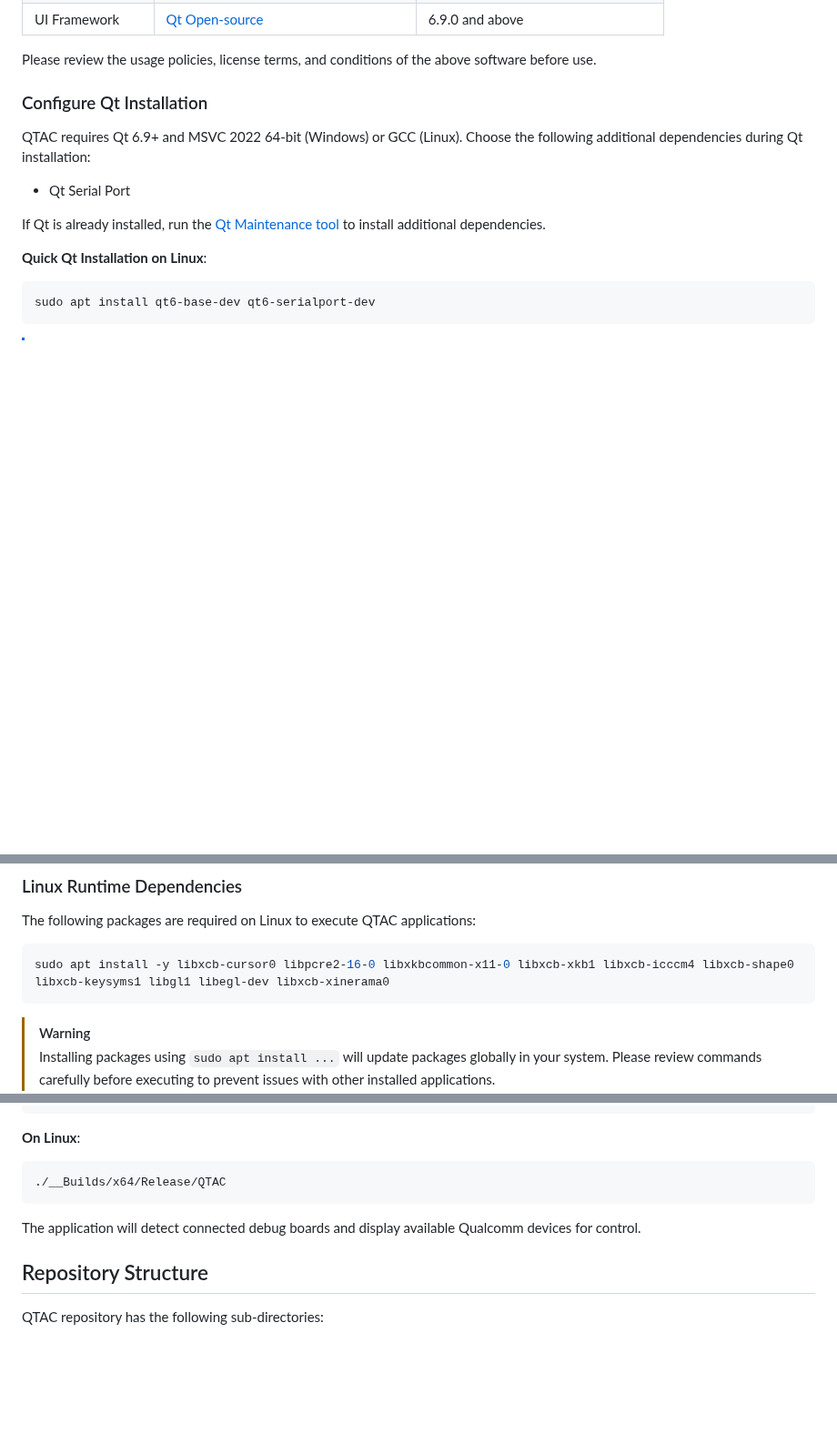
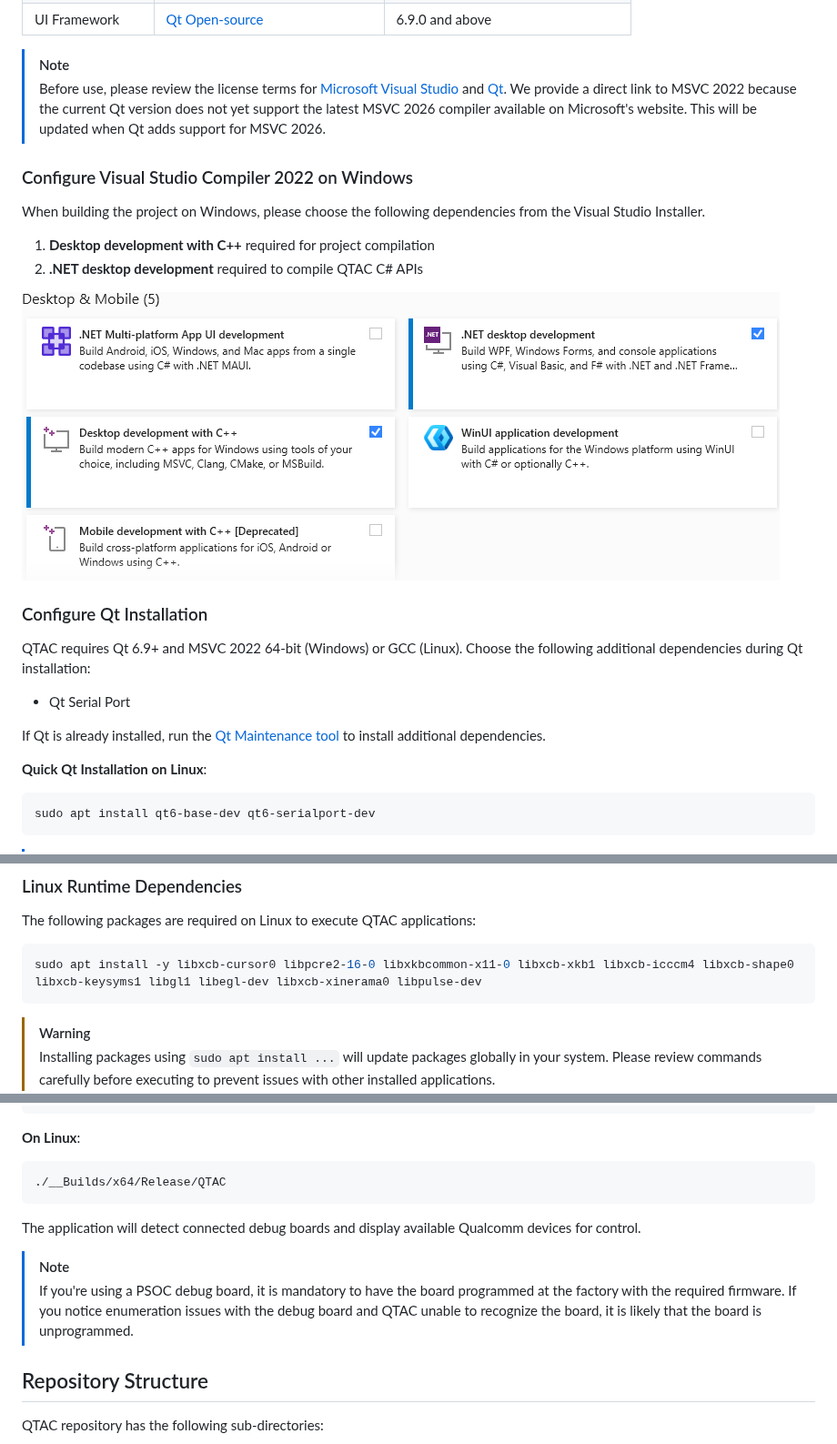
Before and after one commit to qualcomm/qcom-test-automation-controller, a Markdown page: README.md, 3 parts joined by grey strips. Shown at 91% size. Rendered like a GitHub page; pictures changed too: docs/resources/qtac-msvc-2022-requirements.png (added); blank space fills up the shorter version.

Commit message:
Documentation update, simplified build
Signed-off-by: Roy, Biswajit <biswroy@qti.qualcomm.com>

````diff
--- a/README.md
+++ b/README.md
@@ -78,6 +78,16 @@ To view these logs, you may install [Putty](https://www.putty.org/) or similar t
 | UI Framework | [Qt Open-source](https://www.qt.io/download-qt-installer-oss) | 6.9.0 and above |
 
-Please review the usage policies, license terms, and conditions of the above software before use.
+> [!NOTE]
+> Before use, please review the license terms for [Microsoft Visual Studio](https://visualstudio.microsoft.com/license-terms/) and [Qt](https://www.qt.io/development/download-open-source). We provide a direct link to MSVC 2022 because the current Qt version does not yet support the latest MSVC 2026 compiler available on Microsoft's website. This will be updated when Qt adds support for MSVC 2026.
+
+### Configure Visual Studio Compiler 2022 on Windows
+
+When building the project on Windows, please choose the following dependencies from the Visual Studio Installer.
+
+1. **Desktop development with C++** required for project compilation
+2. **.NET desktop development** required to compile QTAC C# APIs
+
+![Desktop development with C++](./docs/resources/qtac-msvc-2022-requirements.png)
 
 ### Configure Qt Installation
 
@@ -100,7 +110,7 @@ sudo apt install qt6-base-dev qt6-serialport-dev
 The following packages are required on Linux to execute QTAC applications:
 
 ```bash
-sudo apt install -y libxcb-cursor0 libpcre2-16-0 libxkbcommon-x11-0 libxcb-xkb1 libxcb-icccm4 libxcb-shape0 libxcb-keysyms1 libgl1 libegl-dev libxcb-xinerama0
+sudo apt install -y libxcb-cursor0 libpcre2-16-0 libxkbcommon-x11-0 libxcb-xkb1 libxcb-icccm4 libxcb-shape0 libxcb-keysyms1 libgl1 libegl-dev libxcb-xinerama0 libpulse-dev
 ```
 
 > [!WARNING]
@@ -176,6 +186,10 @@ __Builds\x64\Release\QTAC.exe
 
 The application will detect connected debug boards and display available Qualcomm devices for control.
 
+> [!NOTE]
+> If you're using a PSOC debug board, it is mandatory to have the board programmed at the factory with the required firmware.
+> If you notice enumeration issues with the debug board and QTAC unable to recognize the board, it is likely that the board is unprogrammed.
+
 ## Repository Structure
 
 QTAC repository has the following sub-directories:
````
Also changed, not shown: other parts of README.md (+1 -1 lines), 5 other files.
